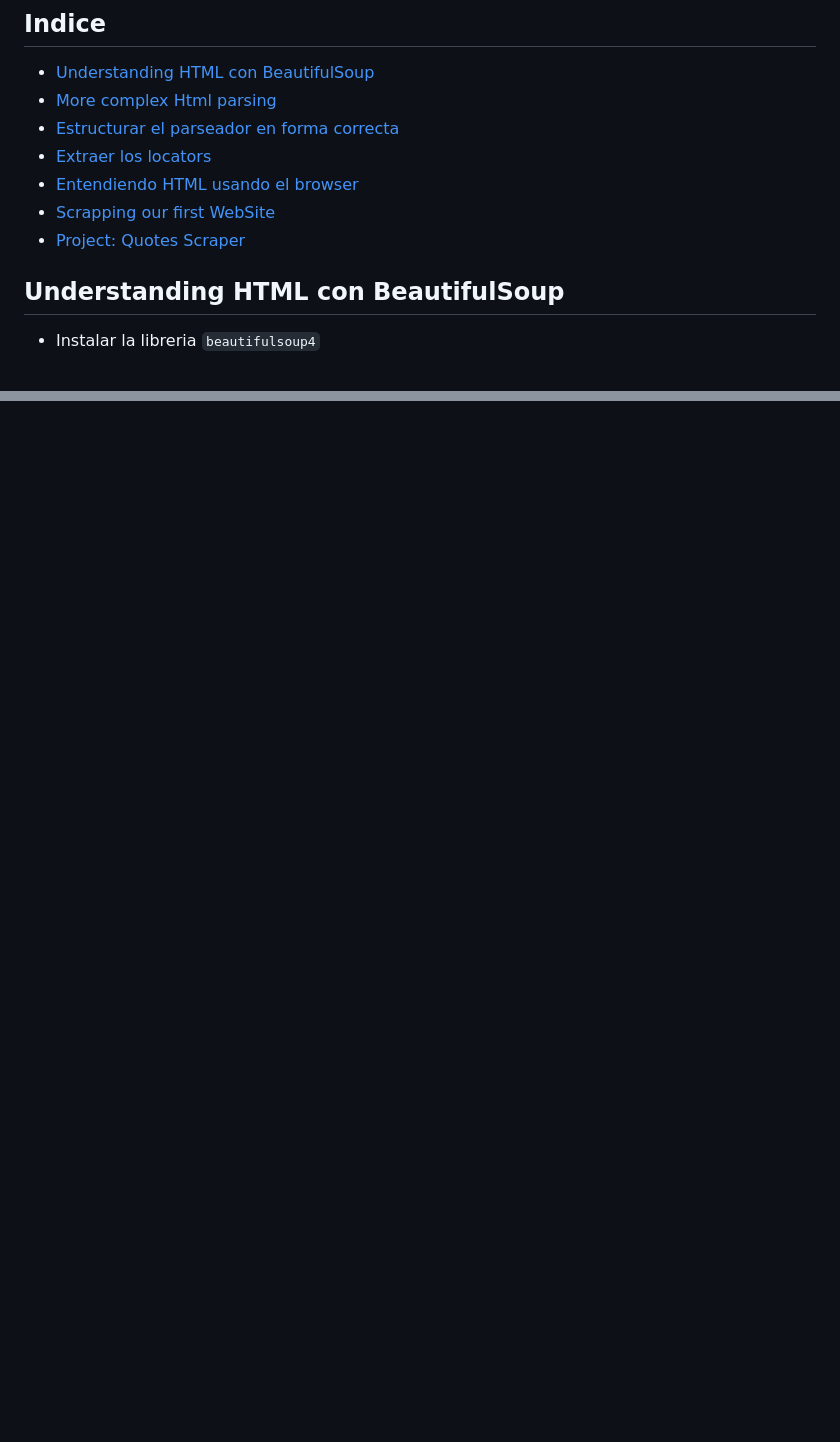
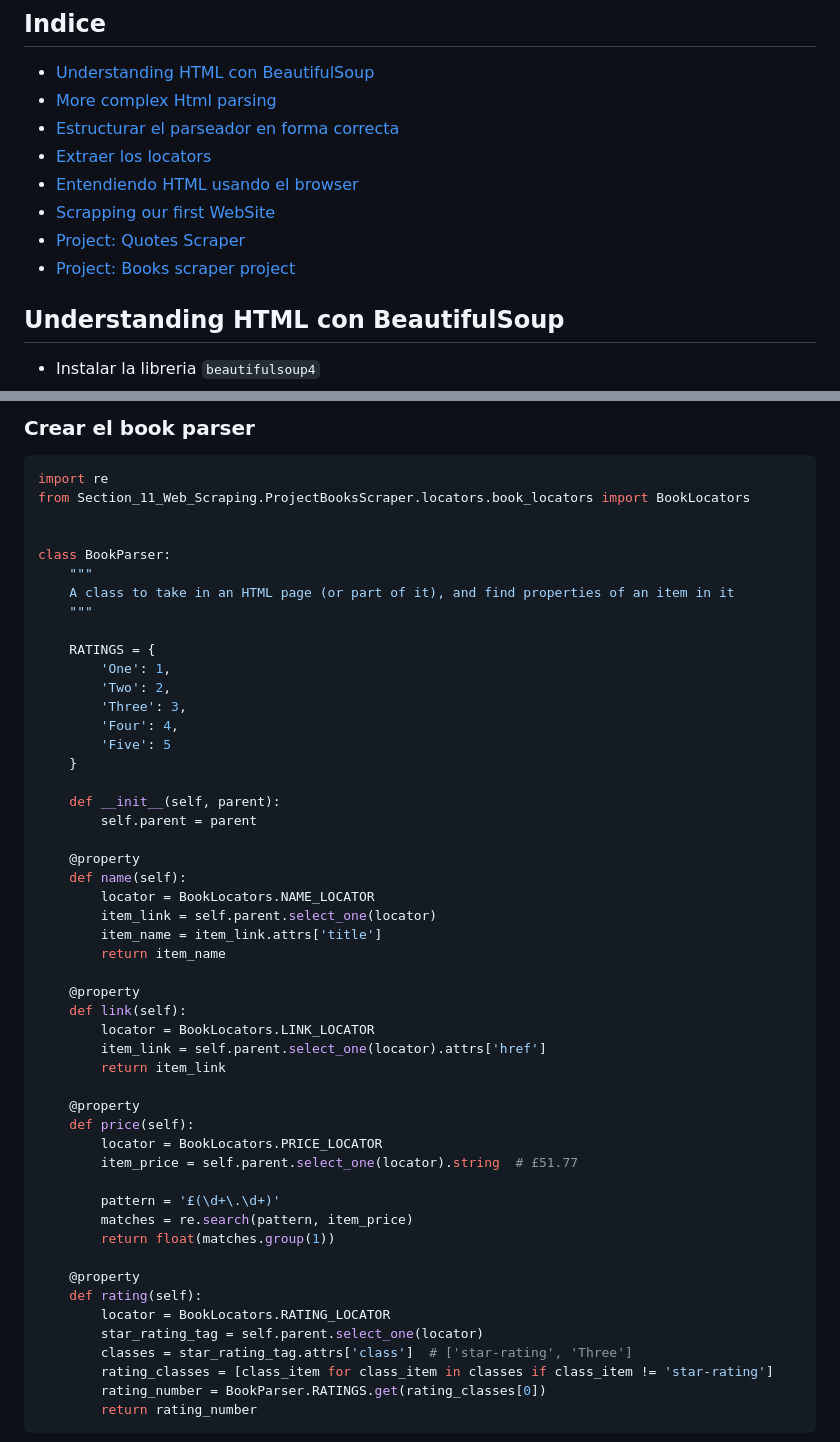
Before and after one commit to gmontoya2483/curso_python, a Markdown page: section_11_web_scraping.md, 2 parts joined by grey strips. GitHub-like rendering; blank space fills up the shorter version.

````diff
--- a/section_11_web_scraping.md
+++ b/section_11_web_scraping.md
@@ -11,6 +11,7 @@
 * [Entendiendo HTML usando el browser](#entendiendo-html-usando-el-browser)
 * [Scrapping our first WebSite](#scrapping-our-first-website)
 * [Project: Quotes Scraper](#project-quotes-scraper)
+* [Project: Books scraper project](#project-books-scraper-project)
 
 
 ## Understanding HTML con BeautifulSoup
@@ -635,0 +679,55 @@ Process finished with exit code 0
+### Crear el book parser
+
+```python
+import re
+from Section_11_Web_Scraping.ProjectBooksScraper.locators.book_locators import BookLocators
+
+
+class BookParser:
+    """
+    A class to take in an HTML page (or part of it), and find properties of an item in it
+    """
+
+    RATINGS = {
+        'One': 1,
+        'Two': 2,
+        'Three': 3,
+        'Four': 4,
+        'Five': 5
+    }
+
+    def __init__(self, parent):
+        self.parent = parent
+
+    @property
+    def name(self):
+        locator = BookLocators.NAME_LOCATOR
+        item_link = self.parent.select_one(locator)
+        item_name = item_link.attrs['title']
+        return item_name
+
+    @property
+    def link(self):
+        locator = BookLocators.LINK_LOCATOR
+        item_link = self.parent.select_one(locator).attrs['href']
+        return item_link
+
+    @property
+    def price(self):
+        locator = BookLocators.PRICE_LOCATOR
+        item_price = self.parent.select_one(locator).string  # £51.77
+
+        pattern = '£(\d+\.\d+)'
+        matches = re.search(pattern, item_price)
+        return float(matches.group(1))
+
+    @property
+    def rating(self):
+        locator = BookLocators.RATING_LOCATOR
+        star_rating_tag = self.parent.select_one(locator)
+        classes = star_rating_tag.attrs['class']  # ['star-rating', 'Three']
+        rating_classes = [class_item for class_item in classes if class_item != 'star-rating']
+        rating_number = BookParser.RATINGS.get(rating_classes[0])
+        return rating_number
+```
+
````
Also changed, not shown: other parts of section_11_web_scraping.md (+51 -0 lines), README.md (+1 -0 lines), documentation/books_scraper_structure.png (added), 8 other files.
